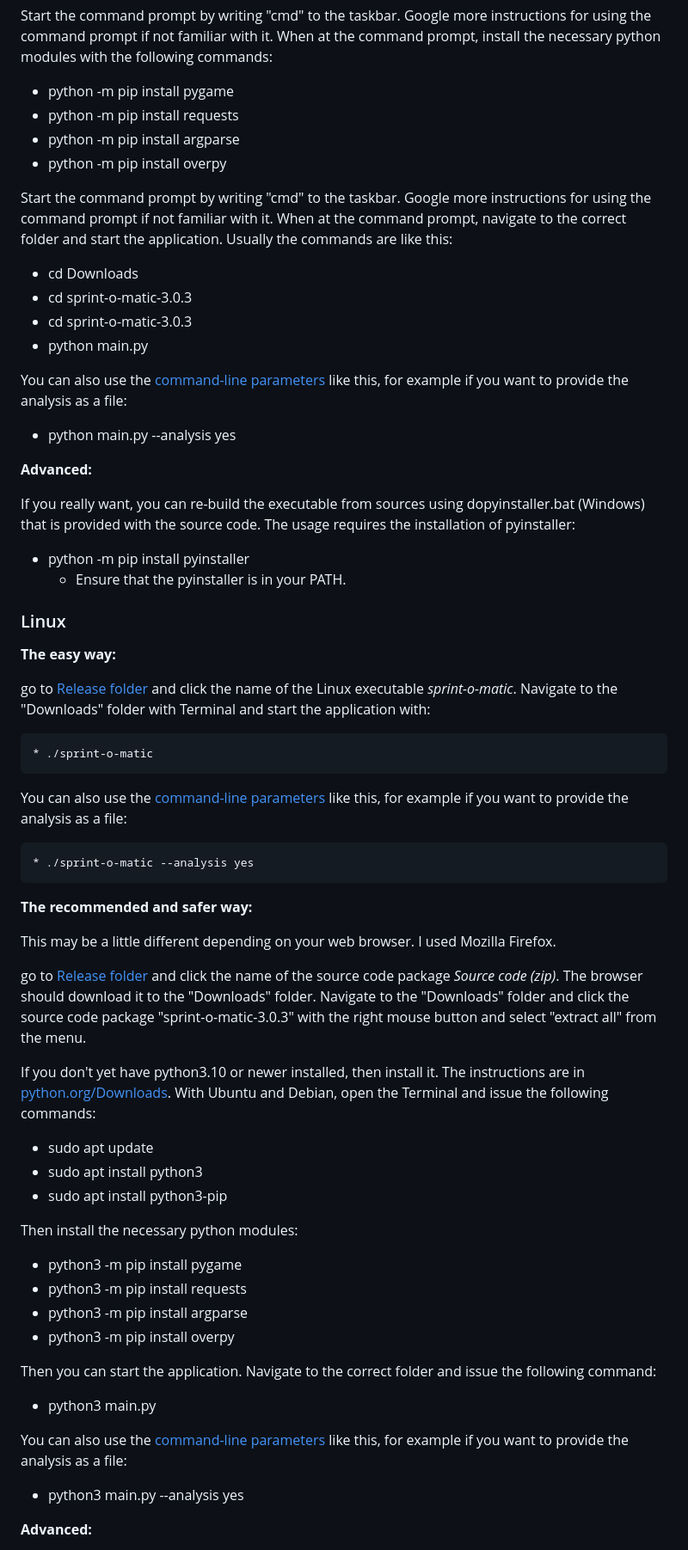
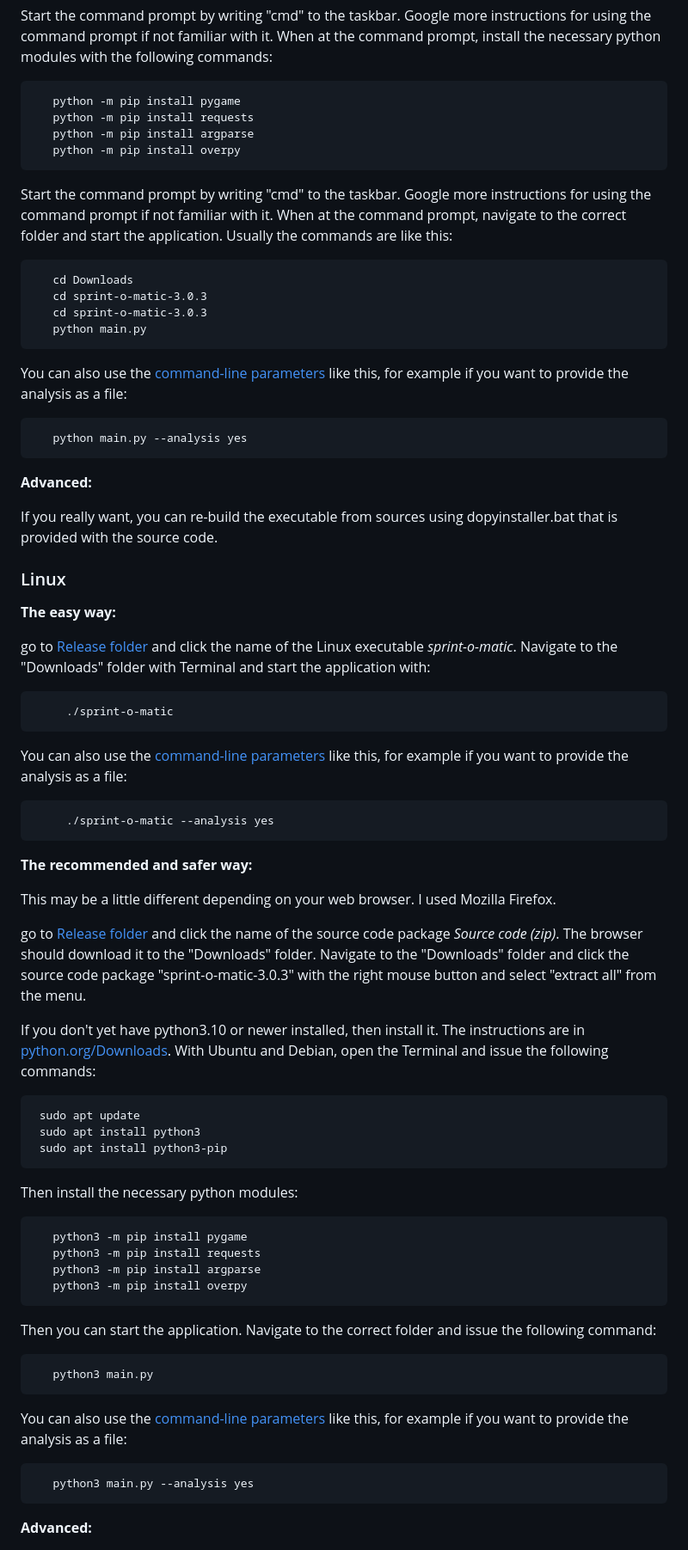
Before and after one commit to LemesoftNostalgic/sprint-o-matic, a Markdown page: README.md, the part around one of its changes. Shown at 86% size. Rendered like a GitHub page.

Commit message:
README update.
Signed-off-by: LemesoftNostalgic <jyrki.v.leskela@gmail.com>

````diff
--- a/README.md
+++ b/README.md
@@ -95,33 +101,35 @@ Google more instructions for using the command prompt if not familiar with
 it. When at the command prompt, install the necessary python modules with the
 following commands:
 
-  * python -m pip install pygame
-  * python -m pip install requests
-  * python -m pip install argparse
-  * python -m pip install overpy
+```
+   python -m pip install pygame
+   python -m pip install requests
+   python -m pip install argparse
+   python -m pip install overpy
+```
 
 Start the command prompt by writing "cmd" to the taskbar.
 Google more instructions for using the command prompt if not familiar with
 it. When at the command prompt, navigate to the correct folder and start
 the application. Usually the commands are like this:
 
-  * cd Downloads
-  * cd sprint-o-matic-3.0.3
-  * cd sprint-o-matic-3.0.3
-  * python main.py
+```
+   cd Downloads
+   cd sprint-o-matic-3.0.3
+   cd sprint-o-matic-3.0.3
+   python main.py
+```
 
 You can also use the [command-line parameters](#command-line-usage) like this, for example if you want to provide the analysis as a file:
 
-  * python main.py --analysis yes
+```
+   python main.py --analysis yes
+```
 
 **Advanced:**
 
 If you really want, you can re-build the executable
-from sources using dopyinstaller.bat (Windows) that is provided with the source code. The usage requires the installation
-of pyinstaller:
-
-* python -m pip install pyinstaller
-  * Ensure that the pyinstaller is in your PATH.
+from sources using dopyinstaller.bat that is provided with the source code.
 
 ### Linux
 
@@ -131,11 +139,15 @@ go to [Release folder](https://github.com/LemesoftNostalgic/sprint-o-matic/relea
 executable _sprint-o-matic_. Navigate to the "Downloads" folder with
 Terminal and start the application with:
 
-    * ./sprint-o-matic
+```
+     ./sprint-o-matic
+```
 
 You can also use the [command-line parameters](#command-line-usage) like this, for example if you want to provide the analysis as a file:
 
-    * ./sprint-o-matic --analysis yes
+```
+     ./sprint-o-matic --analysis yes
+```
 
 **The recommended and safer way:**
 
@@ -148,25 +160,33 @@ If you don't yet have python3.10 or newer installed, then install it.
 The instructions are in [python.org/Downloads](python.org/Downloads).
 With Ubuntu and Debian, open the Terminal and issue the following commands:
 
-* sudo apt update
-* sudo apt install python3
-* sudo apt install python3-pip
+```
+ sudo apt update
+ sudo apt install python3
+ sudo apt install python3-pip
+```
 
 Then install the necessary python modules:
 
-  * python3 -m pip install pygame
-  * python3 -m pip install requests
-  * python3 -m pip install argparse
-  * python3 -m pip install overpy
+```
+   python3 -m pip install pygame
+   python3 -m pip install requests
+   python3 -m pip install argparse
+   python3 -m pip install overpy
+```
 
 Then you can start the application.
 Navigate to the correct folder and issue the following command:
 
-  * python3 main.py
+```
+   python3 main.py
+```
 
 You can also use the [command-line parameters](#command-line-usage) like this, for example if you want to provide the analysis as a file:
 
-  * python3 main.py --analysis yes
+```
+   python3 main.py --analysis yes
+```
 
 **Advanced:**
 
````
Also changed, not shown: other parts of README.md (+24 -17 lines).
